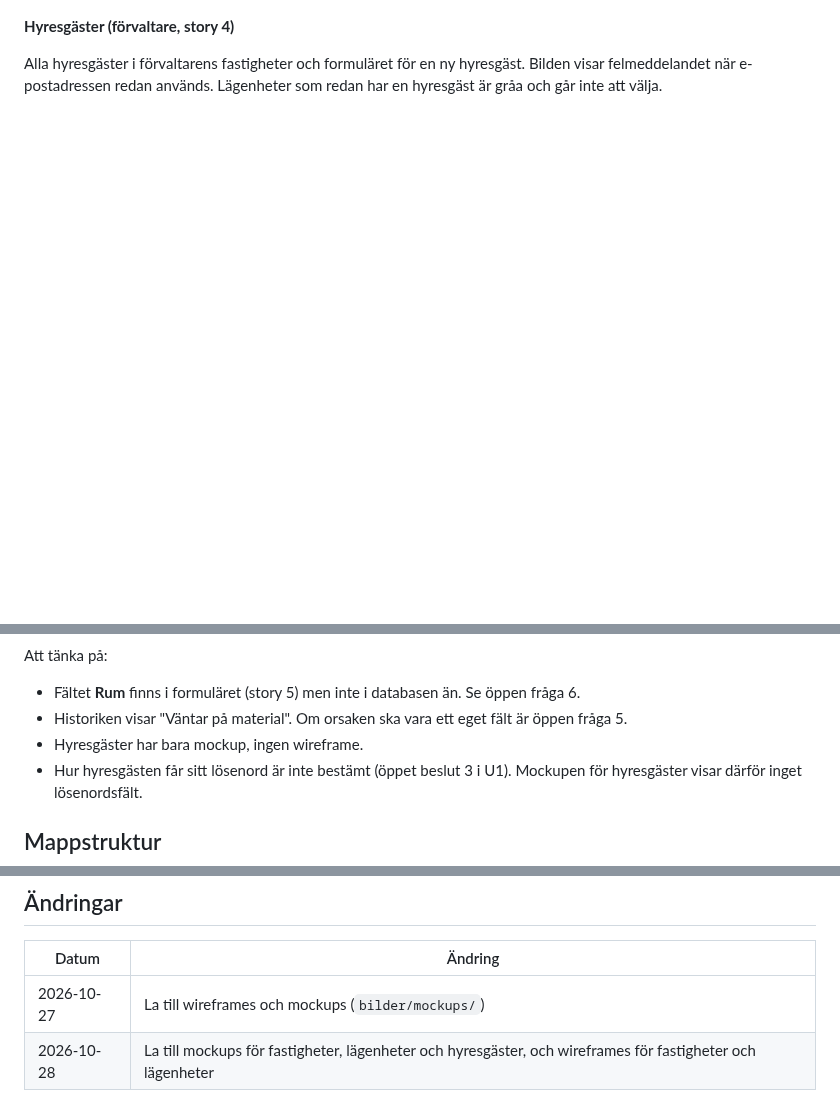
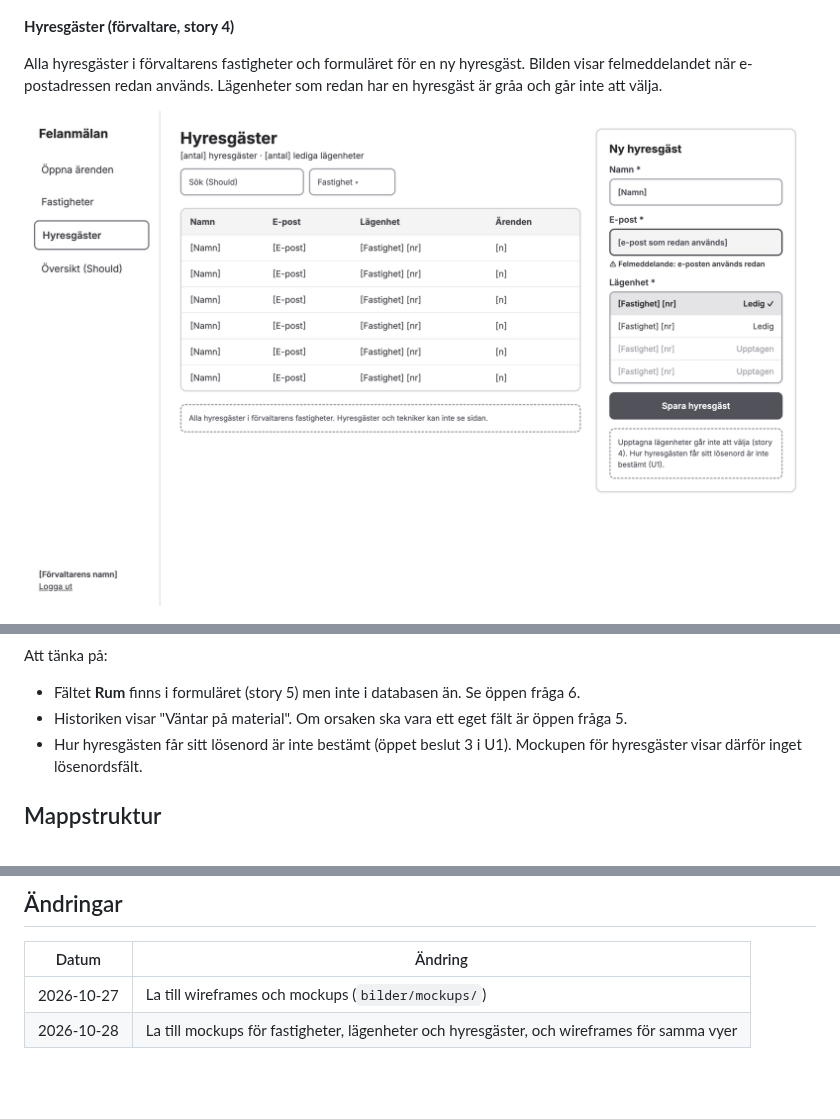
Before and after one commit to Tre-Musketradar/FastFix, a Markdown page: docs/frontend-plan.md, 3 parts joined by grey strips. Rendered like a GitHub page; pictures changed too: docs/bilder/mockups/wireframe-7-hyresgaster.png (added); blank space fills up the shorter version.

Commit message:
Add wireframe for tenants

```diff
--- a/docs/frontend-plan.md
+++ b/docs/frontend-plan.md
@@ -93,6 +93,8 @@ Fastighetens sida med lägenheterna och formuläret för en ny lägenhet. Bilden
 
 Alla hyresgäster i förvaltarens fastigheter och formuläret för en ny hyresgäst. Bilden visar felmeddelandet när e-postadressen redan används. Lägenheter som redan har en hyresgäst är gråa och går inte att välja.
 
+![Wireframe: hyresgäster](bilder/mockups/wireframe-7-hyresgaster.png)
+
 ![Mockup: hyresgäster](bilder/mockups/mockup-8-hyresgaster.png)
 
 Statusfärger i mockuperna: Ny blå, Tilldelad lila, Pågår orange, Väntar gul, Åtgärdad grön, Stängd grå. Ljus bakgrund och mörk text, så att de går att läsa och skiljer sig åt i ljushet, inte bara i färg.
@@ -101,7 +103,6 @@ Att tänka på:
 
 - Fältet **Rum** finns i formuläret (story 5) men inte i databasen än. Se öppen fråga 6.
 - Historiken visar "Väntar på material". Om orsaken ska vara ett eget fält är öppen fråga 5.
-- Hyresgäster har bara mockup, ingen wireframe.
 - Hur hyresgästen får sitt lösenord är inte bestämt (öppet beslut 3 i U1). Mockupen för hyresgäster visar därför inget lösenordsfält.
 
 ## Mappstruktur
@@ -188,4 +189,4 @@ Projektförslagets risktabell säger "uppdatera från `main` dagligen". I det h
 | Datum | Ändring |
 |---|---|
 | 2026-10-27 | La till wireframes och mockups (`bilder/mockups/`) |
-| 2026-10-28 | La till mockups för fastigheter, lägenheter och hyresgäster, och wireframes för fastigheter och lägenheter |
+| 2026-10-28 | La till mockups för fastigheter, lägenheter och hyresgäster, och wireframes för samma vyer |
```
